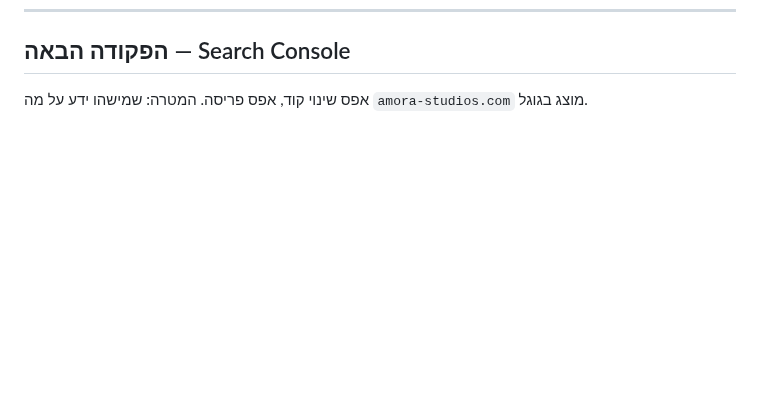
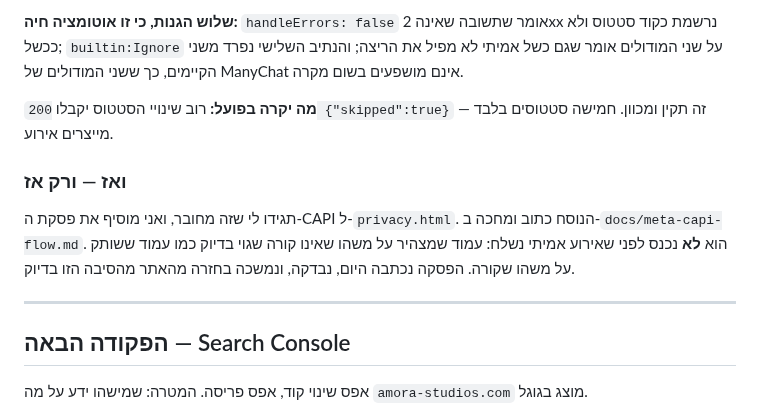
Before and after one commit to Regaflash/amora, a Markdown page: docs/chrome-agent-tasks.md, the part around one of its changes. GitHub-like rendering; blank space fills up the shorter version.

```diff
--- a/docs/chrome-agent-tasks.md
+++ b/docs/chrome-agent-tasks.md
@@ -125,3 +205,20 @@ content20251121100944_073243
+**שלוש הגנות, כי זו אוטומציה חיה:** `handleErrors: false` אומר שתשובה שאינה
+2xx נרשמת כקוד סטטוס ולא ככשל; `builtin:Ignore` על שני המודולים אומר שגם כשל
+אמיתי לא מפיל את הריצה; והנתיב השלישי נפרד משני הקיימים, כך ששני המודולים של
+ManyChat אינם מושפעים בשום מקרה.
+
+**מה יקרה בפועל:** רוב שינויי הסטטוס יקבלו `200 {"skipped":true}` — זה תקין
+ומכוון. חמישה סטטוסים בלבד מייצרים אירוע.
+
+### ואז — ורק אז
+
+תגידו לי שזה מחובר, ואני מוסיף את פסקת ה-CAPI ל-`privacy.html`. הנוסח כתוב
+ומחכה ב-`docs/meta-capi-flow.md`. הוא **לא** נכנס לפני שאירוע אמיתי נשלח:
+עמוד שמצהיר על משהו שאינו קורה שגוי בדיוק כמו עמוד ששותק על משהו שקורה. הפסקה
+נכתבה היום, נבדקה, ונמשכה בחזרה מהאתר מהסיבה הזו בדיוק.
+
+---
+
 ## הפקודה הבאה — Search Console
 
 אפס שינוי קוד, אפס פריסה. המטרה: שמישהו ידע על מה `amora-studios.com` מוצג
```
Also changed, not shown: other parts of docs/chrome-agent-tasks.md (+80 -0 lines).
